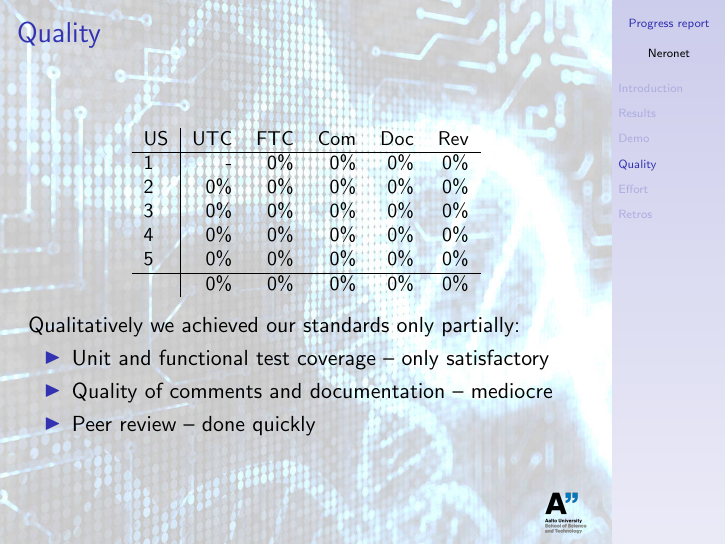
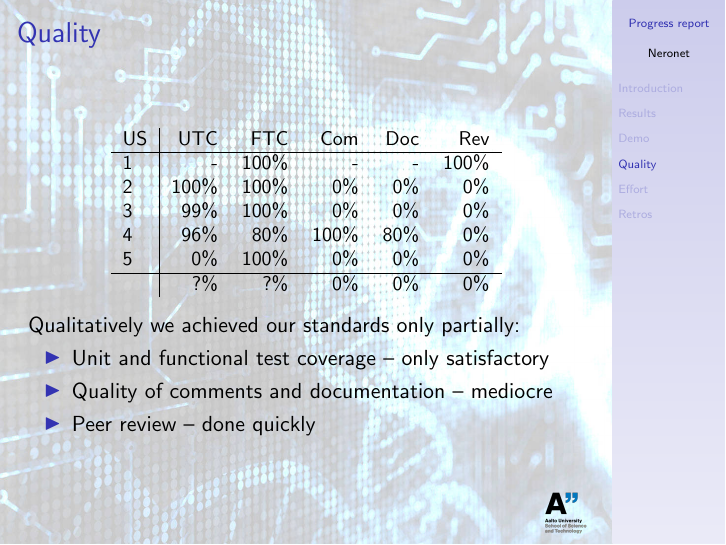
Before and after one commit to sjjsy/neronet, LaTeX slides (doc/progress_report.tex): page 34 of 41. Compiled offline with pdfLaTeX.

Commit message:
Minor changes.

```diff
--- a/doc/progress_report.tex
+++ b/doc/progress_report.tex
@@ -74,13 +74,13 @@
 \begin{frame}{Quality} % Matias & Tuomo
 \begin{table} \small
   \begin{tabular}{l|rrrrrrrrrrr}
-    US & UTC & FTC & Com & Doc & Rev  \\ \hline
-     1 &   - & 0\% & 0\% & 0\% & 0\%  \\
-     2 & 0\% & 0\% & 0\% & 0\% & 0\%  \\
-     3 & 0\% & 0\% & 0\% & 0\% & 0\%  \\
-     4 & 0\% & 0\% & 0\% & 0\% & 0\%  \\
-     5 & 0\% & 0\% & 0\% & 0\% & 0\%  \\ \hline
-       & 0\% & 0\% & 0\% & 0\% & 0\%  \\
+    US &   UTC &   FTC &   Com &   Doc &   Rev  \\ \hline
+     1 &     - & 100\% &     - &     - & 100\%  \\
+     2 & 100\% & 100\% &   0\% &   0\% &   0\%  \\
+     3 &  99\% & 100\% &   0\% &   0\% &   0\%  \\
+     4 &  96\% &  80\% & 100\% &  80\% &   0\%  \\
+     5 &   0\% & 100\% &   0\% &   0\% &   0\%  \\ \hline
+       &   ?\% &   ?\% &   0\% &   0\% &   0\%
   \end{tabular}
   \end{table}
   Qualitatively we achieved our standards only partially:
```
Also changed, not shown: 2 other files.
